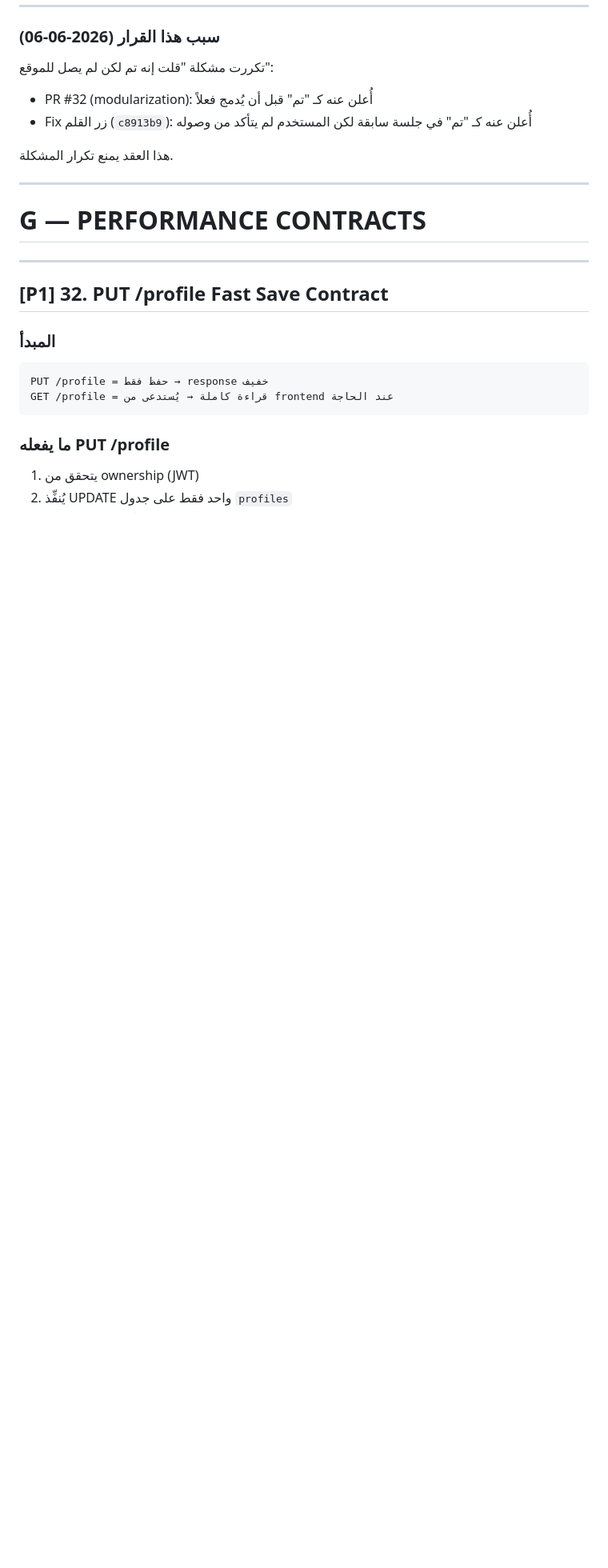
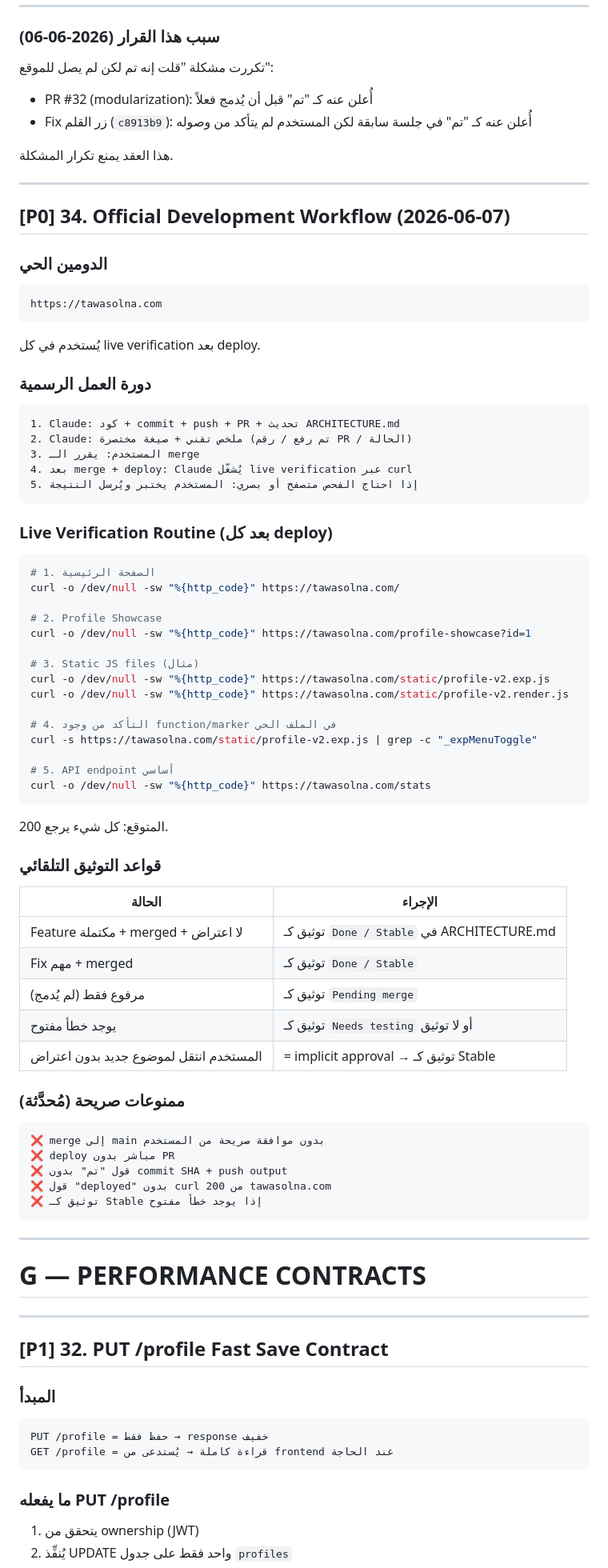
Before and after one commit to aboodwaheeb91-cmd/tawasalna, a Markdown page: ARCHITECTURE.md, the part around the change. Shown at 80% size. Rendered like a GitHub page; blank space fills up the shorter version.

Commit message:
docs(ARCHITECTURE.md): Rule #34 — official workflow + live domain + verification routine
- Live domain: https://tawasolna.com
- Official dev cycle: code→commit→push→PR→user merges→live verification
- Live Verification Routine: curl checks for 200 + function presence
- Auto-documentation rules: implicit approval pattern
- Merge gate: never merge to main without explicit user approval

https://claude.ai/code/session_01QJZU6P6RrDjygpopsHiXVx

````diff
--- a/ARCHITECTURE.md
+++ b/ARCHITECTURE.md
@@ -1431,6 +1431,67 @@ window.PROFILE_SHOWCASE_VERSION = "edit-modal-fix-v1";
 
 ---
 
+## [P0] 34. Official Development Workflow (2026-06-07)
+
+### الدومين الحي
+```
+https://tawasolna.com
+```
+يُستخدم في كل live verification بعد deploy.
+
+### دورة العمل الرسمية
+
+```
+1. Claude: كود + commit + push + PR + تحديث ARCHITECTURE.md
+2. Claude: ملخص تقني + صيغة مختصرة (تم رفع / رقم PR / الحالة)
+3. المستخدم: يقرر الـ merge
+4. بعد merge + deploy: Claude يُشغّل live verification عبر curl
+5. إذا احتاج الفحص متصفح أو بصري: المستخدم يختبر ويُرسل النتيجة
+```
+
+### Live Verification Routine (بعد كل deploy)
+
+```bash
+# 1. الصفحة الرئيسية
+curl -o /dev/null -sw "%{http_code}" https://tawasolna.com/
+
+# 2. Profile Showcase
+curl -o /dev/null -sw "%{http_code}" https://tawasolna.com/profile-showcase?id=1
+
+# 3. Static JS files (مثال)
+curl -o /dev/null -sw "%{http_code}" https://tawasolna.com/static/profile-v2.exp.js
+curl -o /dev/null -sw "%{http_code}" https://tawasolna.com/static/profile-v2.render.js
+
+# 4. التأكد من وجود function/marker في الملف الحي
+curl -s https://tawasolna.com/static/profile-v2.exp.js | grep -c "_expMenuToggle"
+
+# 5. API endpoint أساسي
+curl -o /dev/null -sw "%{http_code}" https://tawasolna.com/stats
+```
+المتوقع: كل شيء يرجع 200.
+
+### قواعد التوثيق التلقائي
+
+| الحالة | الإجراء |
+|--------|---------|
+| Feature مكتملة + merged + لا اعتراض | توثيق كـ `Done / Stable` في ARCHITECTURE.md |
+| Fix مهم + merged | توثيق كـ `Done / Stable` |
+| مرفوع فقط (لم يُدمج) | توثيق كـ `Pending merge` |
+| يوجد خطأ مفتوح | توثيق كـ `Needs testing` أو لا توثيق |
+| المستخدم انتقل لموضوع جديد بدون اعتراض | = implicit approval → توثيق كـ Stable |
+
+### ممنوعات صريحة (مُحدَّثة)
+
+```
+❌ merge إلى main بدون موافقة صريحة من المستخدم
+❌ deploy مباشر بدون PR
+❌ قول "تم" بدون commit SHA + push output
+❌ قول "deployed" بدون curl 200 من tawasolna.com
+❌ توثيق كـ Stable إذا يوجد خطأ مفتوح
+```
+
+---
+
 # G — PERFORMANCE CONTRACTS
 
 ---
````
